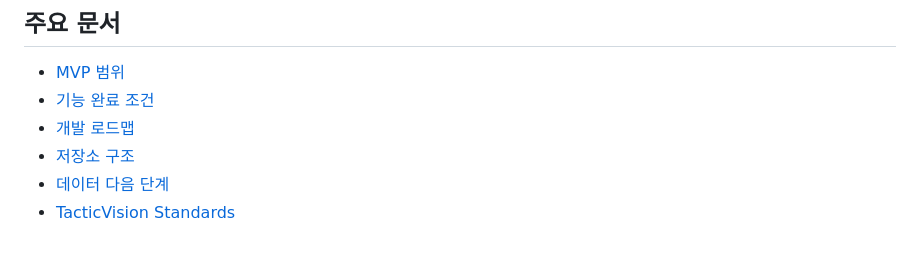
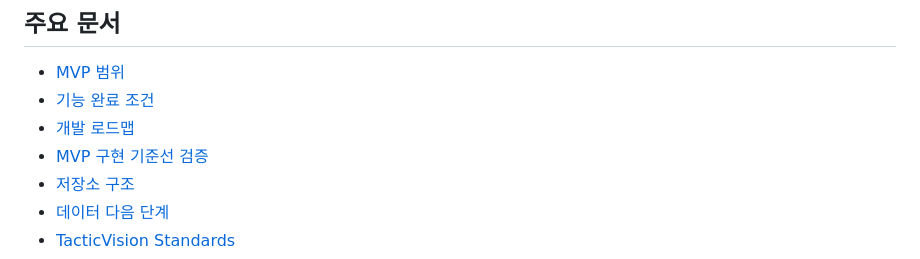
Before and after one commit to ParkChanSik034/TacticVision-EPL2627, a Markdown page: README.md, the part around the change. GitHub-like rendering.

Commit message:
docs: record MVP implementation baseline

```diff
--- a/README.md
+++ b/README.md
@@ -190,6 +190,7 @@ MVP 데이터는 세 층으로 구분합니다.
 - [MVP 범위](docs/product/MVP.md)
 - [기능 완료 조건](docs/product/ACCEPTANCE.md)
 - [개발 로드맵](docs/roadmap/README.md)
+- [MVP 구현 기준선 검증](docs/verification/MVP_BASELINE.md)
 - [저장소 구조](docs/architecture/repository-structure.md)
 - [데이터 다음 단계](docs/data/DATA_FOUNDATION_NEXT.md)
 - [TacticVision Standards](docs/standards/README.md)
```
Also changed, not shown: docs/verification/MVP_BASELINE.md (added, +158 -0 lines).
